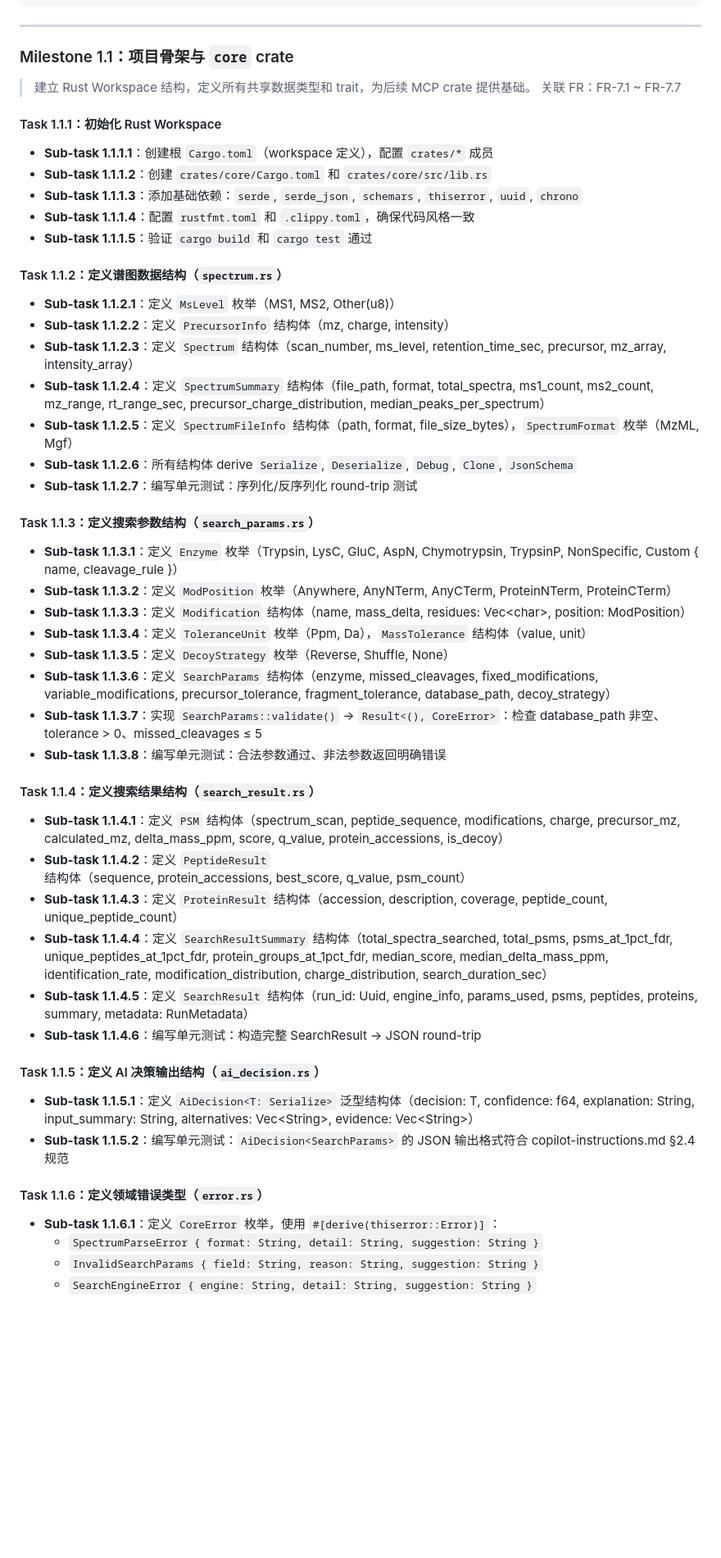
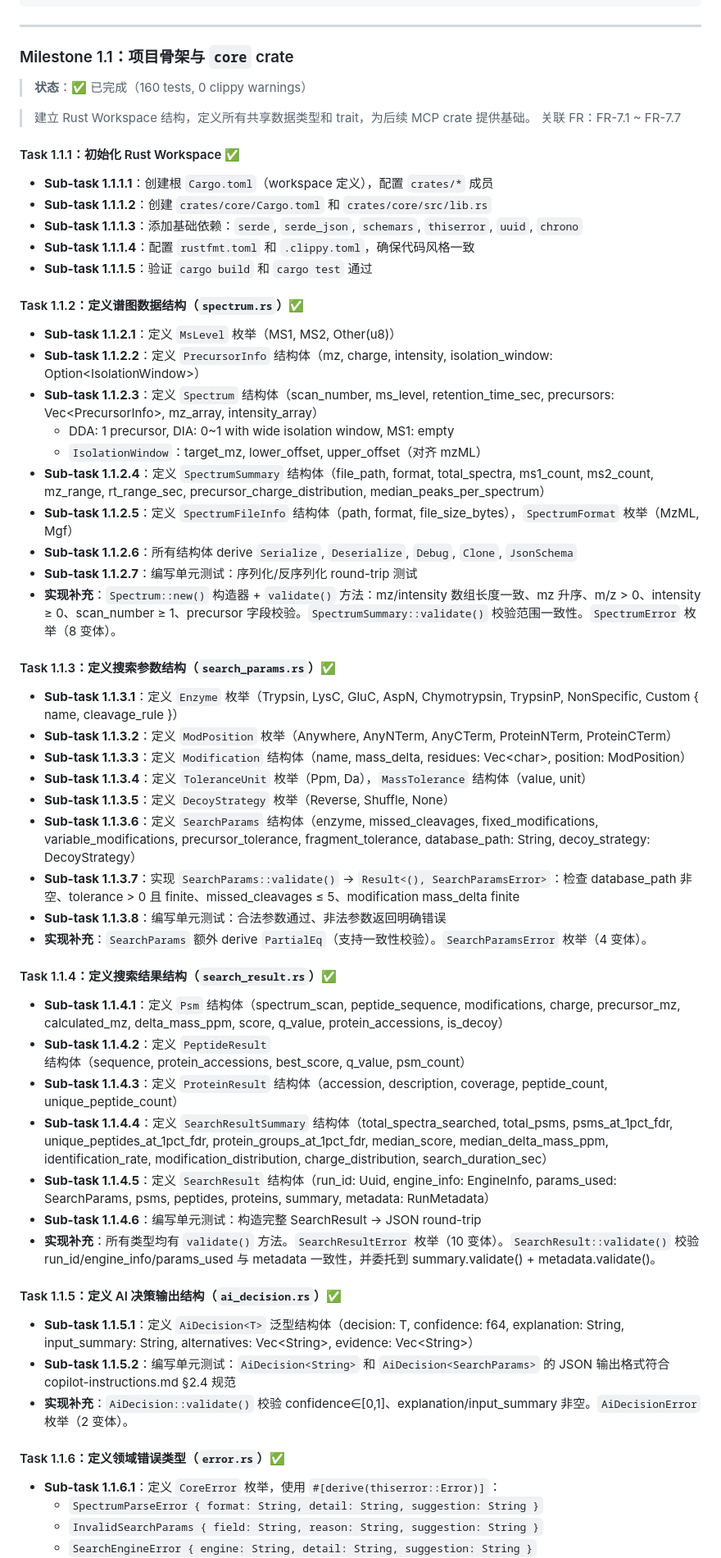
Before and after one commit to verdenmax/proteinCopilot, a Markdown page: tasks/001-mvp-proteomics-search-platform.md, the part around one of its changes. Shown at 82% size. Drawn GitHub-style; blank space fills up the shorter version.

Commit message:
docs: update architecture.md and tasks to reflect M1.1 completion
architecture.md:
- SearchParams: database_path String (not PathBuf), decoy_strategy
  not Optional, add PartialEq derive
- Psm (not PSM) naming consistency

tasks/001-mvp-proteomics-search-platform.md:
- Mark all M1.1 tasks (1.1.1-1.1.8) as ✅ completed
- Update status to 'In Progress — M1.1 complete'
- Fix precursor: Option → precursors: Vec (DIA-compatible)
- Fix database_path: PathBuf → String
- Add ValidationError to CoreError variants
- Document implementation extras: validate() methods, error types,
  From impls, PartialEq, consistency checks

copilot-instructions.md: no changes needed (already accurate)

Co-authored-by: Copilot <223556219+Copilot@users.noreply.github.com>

```diff
--- a/tasks/001-mvp-proteomics-search-platform.md
+++ b/tasks/001-mvp-proteomics-search-platform.md
@@ -468,10 +468,12 @@ M1.7 (集成验证)    ← 需要所有 MVP Milestone
 
 ### Milestone 1.1：项目骨架与 `core` crate
 
+> **状态**：✅ 已完成（160 tests, 0 clippy warnings）
+
 > 建立 Rust Workspace 结构，定义所有共享数据类型和 trait，为后续 MCP crate 提供基础。
 > 关联 FR：FR-7.1 ~ FR-7.7
 
-#### Task 1.1.1：初始化 Rust Workspace
+#### Task 1.1.1：初始化 Rust Workspace ✅
 
 - **Sub-task 1.1.1.1**：创建根 `Cargo.toml`（workspace 定义），配置 `crates/*` 成员
 - **Sub-task 1.1.1.2**：创建 `crates/core/Cargo.toml` 和 `crates/core/src/lib.rs`
@@ -479,42 +481,48 @@ M1.7 (集成验证)    ← 需要所有 MVP Milestone
 - **Sub-task 1.1.1.4**：配置 `rustfmt.toml` 和 `.clippy.toml`，确保代码风格一致
 - **Sub-task 1.1.1.5**：验证 `cargo build` 和 `cargo test` 通过
 
-#### Task 1.1.2：定义谱图数据结构（`spectrum.rs`）
+#### Task 1.1.2：定义谱图数据结构（`spectrum.rs`）✅
 
 - **Sub-task 1.1.2.1**：定义 `MsLevel` 枚举（MS1, MS2, Other(u8)）
-- **Sub-task 1.1.2.2**：定义 `PrecursorInfo` 结构体（mz, charge, intensity）
-- **Sub-task 1.1.2.3**：定义 `Spectrum` 结构体（scan_number, ms_level, retention_time_sec, precursor, mz_array, intensity_array）
+- **Sub-task 1.1.2.2**：定义 `PrecursorInfo` 结构体（mz, charge, intensity, isolation_window: Option\<IsolationWindow\>）
+- **Sub-task 1.1.2.3**：定义 `Spectrum` 结构体（scan_number, ms_level, retention_time_sec, precursors: Vec\<PrecursorInfo\>, mz_array, intensity_array）
+  - DDA: 1 precursor, DIA: 0~1 with wide isolation window, MS1: empty
+  - `IsolationWindow`：target_mz, lower_offset, upper_offset（对齐 mzML）
 - **Sub-task 1.1.2.4**：定义 `SpectrumSummary` 结构体（file_path, format, total_spectra, ms1_count, ms2_count, mz_range, rt_range_sec, precursor_charge_distribution, median_peaks_per_spectrum）
 - **Sub-task 1.1.2.5**：定义 `SpectrumFileInfo` 结构体（path, format, file_size_bytes），`SpectrumFormat` 枚举（MzML, Mgf）
 - **Sub-task 1.1.2.6**：所有结构体 derive `Serialize`, `Deserialize`, `Debug`, `Clone`, `JsonSchema`
 - **Sub-task 1.1.2.7**：编写单元测试：序列化/反序列化 round-trip 测试
+- **实现补充**：`Spectrum::new()` 构造器 + `validate()` 方法：mz/intensity 数组长度一致、mz 升序、m/z > 0、intensity ≥ 0、scan_number ≥ 1、precursor 字段校验。`SpectrumSummary::validate()` 校验范围一致性。`SpectrumError` 枚举（8 变体）。
 
-#### Task 1.1.3：定义搜索参数结构（`search_params.rs`）
+#### Task 1.1.3：定义搜索参数结构（`search_params.rs`）✅
 
 - **Sub-task 1.1.3.1**：定义 `Enzyme` 枚举（Trypsin, LysC, GluC, AspN, Chymotrypsin, TrypsinP, NonSpecific, Custom { name, cleavage_rule }）
 - **Sub-task 1.1.3.2**：定义 `ModPosition` 枚举（Anywhere, AnyNTerm, AnyCTerm, ProteinNTerm, ProteinCTerm）
 - **Sub-task 1.1.3.3**：定义 `Modification` 结构体（name, mass_delta, residues: Vec\<char\>, position: ModPosition）
 - **Sub-task 1.1.3.4**：定义 `ToleranceUnit` 枚举（Ppm, Da），`MassTolerance` 结构体（value, unit）
 - **Sub-task 1.1.3.5**：定义 `DecoyStrategy` 枚举（Reverse, Shuffle, None）
-- **Sub-task 1.1.3.6**：定义 `SearchParams` 结构体（enzyme, missed_cleavages, fixed_modifications, variable_modifications, precursor_tolerance, fragment_tolerance, database_path, decoy_strategy）
-- **Sub-task 1.1.3.7**：实现 `SearchParams::validate()` → `Result<(), CoreError>`：检查 database_path 非空、tolerance > 0、missed_cleavages ≤ 5
+- **Sub-task 1.1.3.6**：定义 `SearchParams` 结构体（enzyme, missed_cleavages, fixed_modifications, variable_modifications, precursor_tolerance, fragment_tolerance, database_path: String, decoy_strategy: DecoyStrategy）
+- **Sub-task 1.1.3.7**：实现 `SearchParams::validate()` → `Result<(), SearchParamsError>`：检查 database_path 非空、tolerance > 0 且 finite、missed_cleavages ≤ 5、modification mass_delta finite
 - **Sub-task 1.1.3.8**：编写单元测试：合法参数通过、非法参数返回明确错误
+- **实现补充**：`SearchParams` 额外 derive `PartialEq`（支持一致性校验）。`SearchParamsError` 枚举（4 变体）。
 
-#### Task 1.1.4：定义搜索结果结构（`search_result.rs`）
+#### Task 1.1.4：定义搜索结果结构（`search_result.rs`）✅
 
-- **Sub-task 1.1.4.1**：定义 `PSM` 结构体（spectrum_scan, peptide_sequence, modifications, charge, precursor_mz, calculated_mz, delta_mass_ppm, score, q_value, protein_accessions, is_decoy）
+- **Sub-task 1.1.4.1**：定义 `Psm` 结构体（spectrum_scan, peptide_sequence, modifications, charge, precursor_mz, calculated_mz, delta_mass_ppm, score, q_value, protein_accessions, is_decoy）
 - **Sub-task 1.1.4.2**：定义 `PeptideResult` 结构体（sequence, protein_accessions, best_score, q_value, psm_count）
 - **Sub-task 1.1.4.3**：定义 `ProteinResult` 结构体（accession, description, coverage, peptide_count, unique_peptide_count）
 - **Sub-task 1.1.4.4**：定义 `SearchResultSummary` 结构体（total_spectra_searched, total_psms, psms_at_1pct_fdr, unique_peptides_at_1pct_fdr, protein_groups_at_1pct_fdr, median_score, median_delta_mass_ppm, identification_rate, modification_distribution, charge_distribution, search_duration_sec）
-- **Sub-task 1.1.4.5**：定义 `SearchResult` 结构体（run_id: Uuid, engine_info, params_used, psms, peptides, proteins, summary, metadata: RunMetadata）
+- **Sub-task 1.1.4.5**：定义 `SearchResult` 结构体（run_id: Uuid, engine_info: EngineInfo, params_used: SearchParams, psms, peptides, proteins, summary, metadata: RunMetadata）
 - **Sub-task 1.1.4.6**：编写单元测试：构造完整 SearchResult → JSON round-trip
+- **实现补充**：所有类型均有 `validate()` 方法。`SearchResultError` 枚举（10 变体）。`SearchResult::validate()` 校验 run_id/engine_info/params_used 与 metadata 一致性，并委托到 summary.validate() + metadata.validate()。
 
-#### Task 1.1.5：定义 AI 决策输出结构（`ai_decision.rs`）
+#### Task 1.1.5：定义 AI 决策输出结构（`ai_decision.rs`）✅
 
-- **Sub-task 1.1.5.1**：定义 `AiDecision<T: Serialize>` 泛型结构体（decision: T, confidence: f64, explanation: String, input_summary: String, alternatives: Vec\<String\>, evidence: Vec\<String\>）
-- **Sub-task 1.1.5.2**：编写单元测试：`AiDecision<SearchParams>` 的 JSON 输出格式符合 copilot-instructions.md §2.4 规范
+- **Sub-task 1.1.5.1**：定义 `AiDecision<T>` 泛型结构体（decision: T, confidence: f64, explanation: String, input_summary: String, alternatives: Vec\<String\>, evidence: Vec\<String\>）
+- **Sub-task 1.1.5.2**：编写单元测试：`AiDecision<String>` 和 `AiDecision<SearchParams>` 的 JSON 输出格式符合 copilot-instructions.md §2.4 规范
+- **实现补充**：`AiDecision::validate()` 校验 confidence∈[0,1]、explanation/input_summary 非空。`AiDecisionError` 枚举（2 变体）。
 
-#### Task 1.1.6：定义领域错误类型（`error.rs`）
+#### Task 1.1.6：定义领域错误类型（`error.rs`）✅
 
 - **Sub-task 1.1.6.1**：定义 `CoreError` 枚举，使用 `#[derive(thiserror::Error)]`：
   - `SpectrumParseError { format: String, detail: String, suggestion: String }`
```
Also changed, not shown: other parts of tasks/001-mvp-proteomics-search-platform.md (+6 -3 lines), docs/architecture.md (+5 -5 lines).
